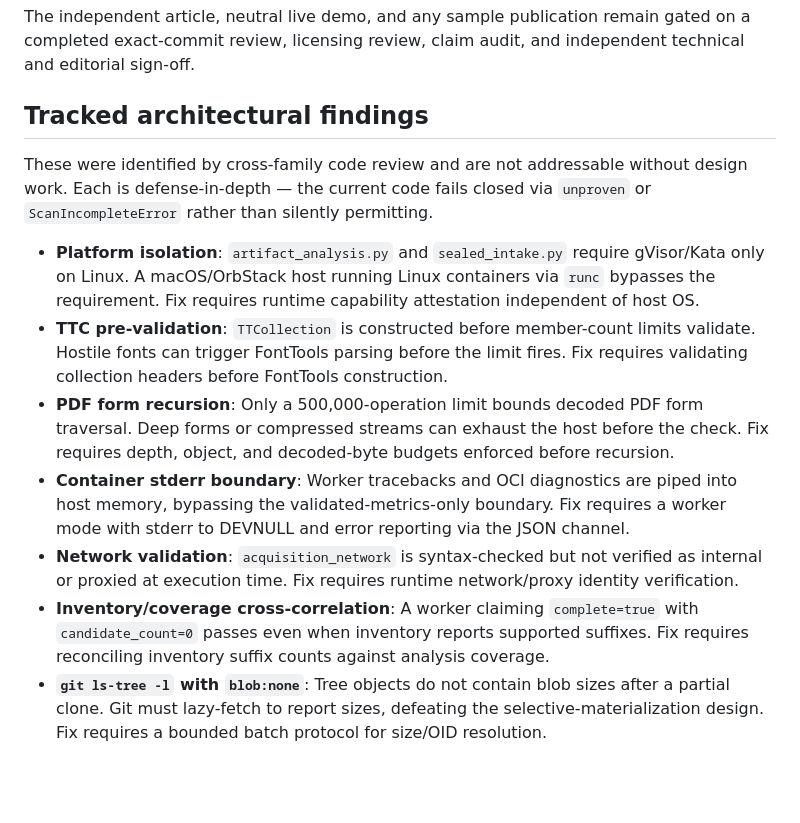
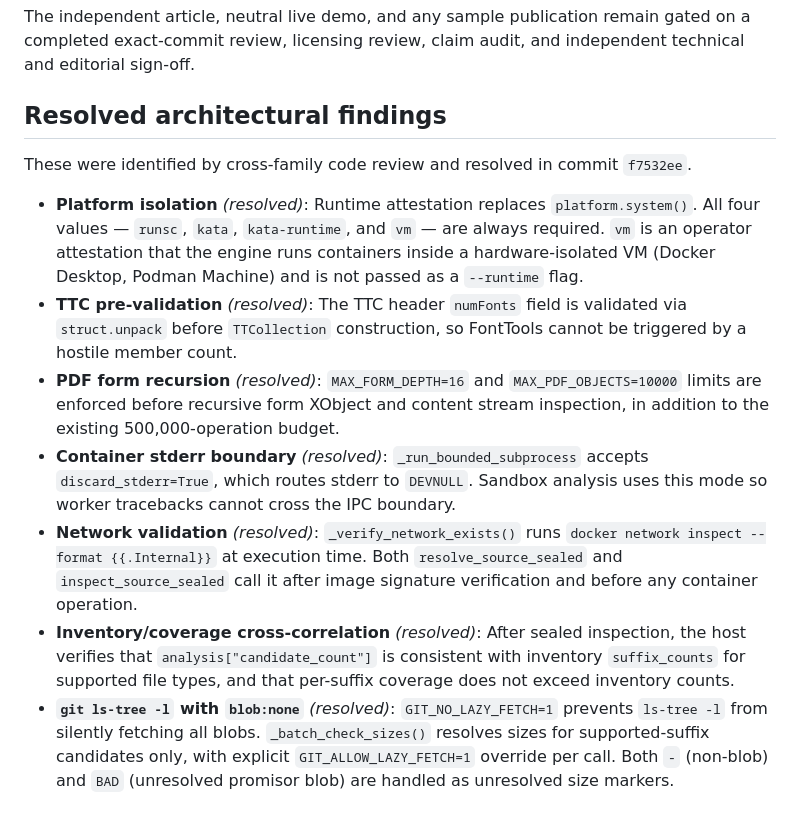
Before and after one commit to ericrihm/depfence, a Markdown page: docs/evilfont-defense-methodology.md, the part around the change. Drawn GitHub-style; blank space fills up the shorter version.

Commit message:
docs: mark all 7 architectural findings as resolved
Co-Authored-By: Claude Opus 4.6 <noreply@anthropic.com>

```diff
--- a/docs/evilfont-defense-methodology.md
+++ b/docs/evilfont-defense-methodology.md
@@ -66,30 +66,32 @@ The independent article, neutral live demo, and any sample publication remain ga
 completed exact-commit review, licensing review, claim audit, and independent technical and
 editorial sign-off.
 
-## Tracked architectural findings
+## Resolved architectural findings
 
-These were identified by cross-family code review and are not addressable without design
-work. Each is defense-in-depth — the current code fails closed via `unproven` or
-`ScanIncompleteError` rather than silently permitting.
+These were identified by cross-family code review and resolved in commit `f7532ee`.
 
-- **Platform isolation**: `artifact_analysis.py` and `sealed_intake.py` require gVisor/Kata
-  only on Linux. A macOS/OrbStack host running Linux containers via `runc` bypasses the
-  requirement. Fix requires runtime capability attestation independent of host OS.
-- **TTC pre-validation**: `TTCollection` is constructed before member-count limits validate.
-  Hostile fonts can trigger FontTools parsing before the limit fires. Fix requires
-  validating collection headers before FontTools construction.
-- **PDF form recursion**: Only a 500,000-operation limit bounds decoded PDF form traversal.
-  Deep forms or compressed streams can exhaust the host before the check. Fix requires
-  depth, object, and decoded-byte budgets enforced before recursion.
-- **Container stderr boundary**: Worker tracebacks and OCI diagnostics are piped into host
-  memory, bypassing the validated-metrics-only boundary. Fix requires a worker mode with
-  stderr to DEVNULL and error reporting via the JSON channel.
-- **Network validation**: `acquisition_network` is syntax-checked but not verified as
-  internal or proxied at execution time. Fix requires runtime network/proxy identity
-  verification.
-- **Inventory/coverage cross-correlation**: A worker claiming `complete=true` with
-  `candidate_count=0` passes even when inventory reports supported suffixes. Fix requires
-  reconciling inventory suffix counts against analysis coverage.
-- **`git ls-tree -l` with `blob:none`**: Tree objects do not contain blob sizes after a
-  partial clone. Git must lazy-fetch to report sizes, defeating the selective-materialization
-  design. Fix requires a bounded batch protocol for size/OID resolution.
+- **Platform isolation** *(resolved)*: Runtime attestation replaces `platform.system()`.
+  All four values — `runsc`, `kata`, `kata-runtime`, and `vm` — are always required. `vm` is
+  an operator attestation that the engine runs containers inside a hardware-isolated VM
+  (Docker Desktop, Podman Machine) and is not passed as a `--runtime` flag.
+- **TTC pre-validation** *(resolved)*: The TTC header `numFonts` field is validated via
+  `struct.unpack` before `TTCollection` construction, so FontTools cannot be triggered by a
+  hostile member count.
+- **PDF form recursion** *(resolved)*: `MAX_FORM_DEPTH=16` and `MAX_PDF_OBJECTS=10000`
+  limits are enforced before recursive form XObject and content stream inspection, in
+  addition to the existing 500,000-operation budget.
+- **Container stderr boundary** *(resolved)*: `_run_bounded_subprocess` accepts
+  `discard_stderr=True`, which routes stderr to `DEVNULL`. Sandbox analysis uses this mode
+  so worker tracebacks cannot cross the IPC boundary.
+- **Network validation** *(resolved)*: `_verify_network_exists()` runs
+  `docker network inspect --format {{.Internal}}` at execution time. Both
+  `resolve_source_sealed` and `inspect_source_sealed` call it after image signature
+  verification and before any container operation.
+- **Inventory/coverage cross-correlation** *(resolved)*: After sealed inspection, the host
+  verifies that `analysis["candidate_count"]` is consistent with inventory `suffix_counts`
+  for supported file types, and that per-suffix coverage does not exceed inventory counts.
+- **`git ls-tree -l` with `blob:none`** *(resolved)*: `GIT_NO_LAZY_FETCH=1` prevents
+  `ls-tree -l` from silently fetching all blobs. `_batch_check_sizes()` resolves sizes for
+  supported-suffix candidates only, with explicit `GIT_ALLOW_LAZY_FETCH=1` override per
+  call. Both `-` (non-blob) and `BAD` (unresolved promisor blob) are handled as unresolved
+  size markers.
```
